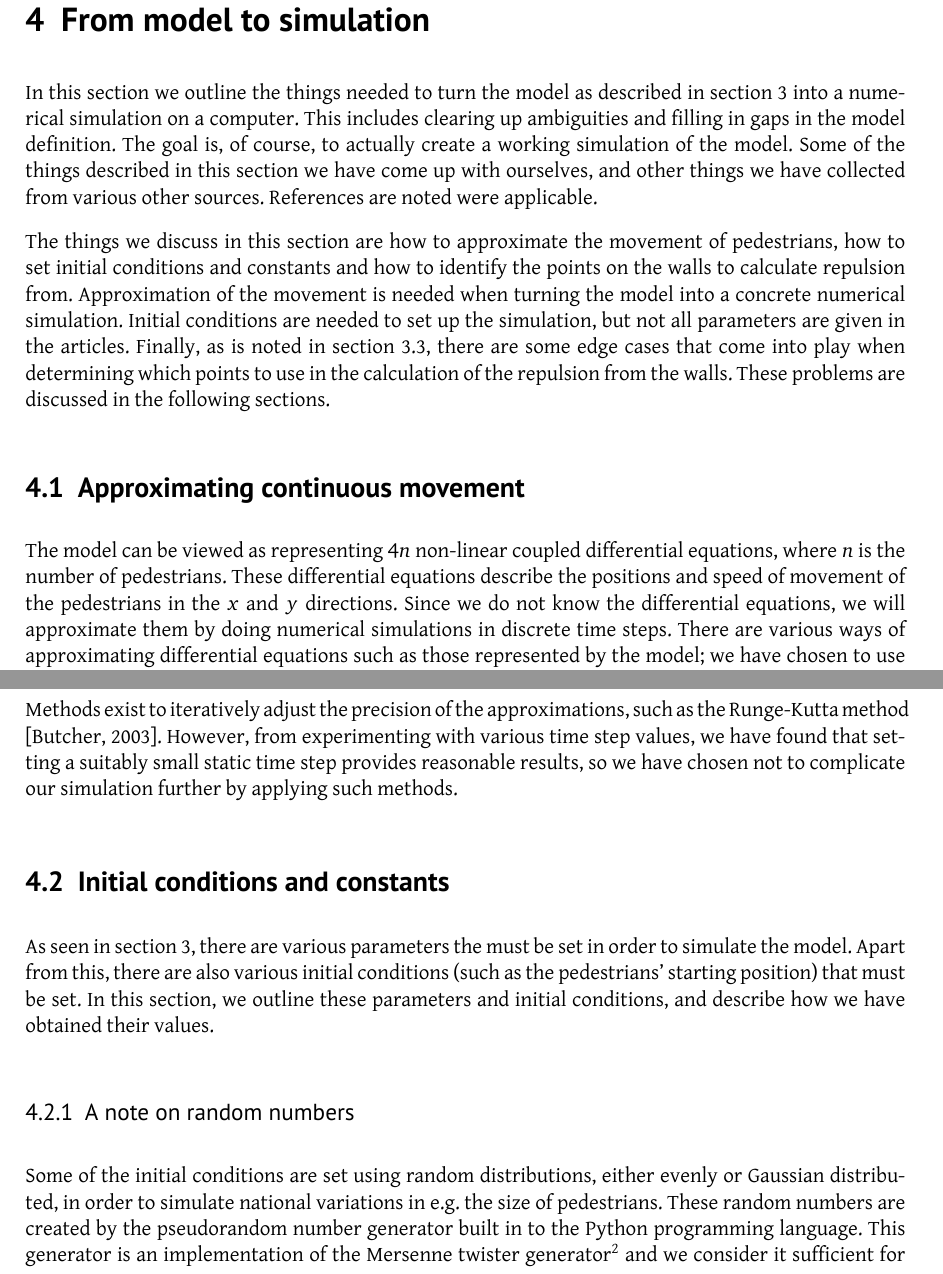
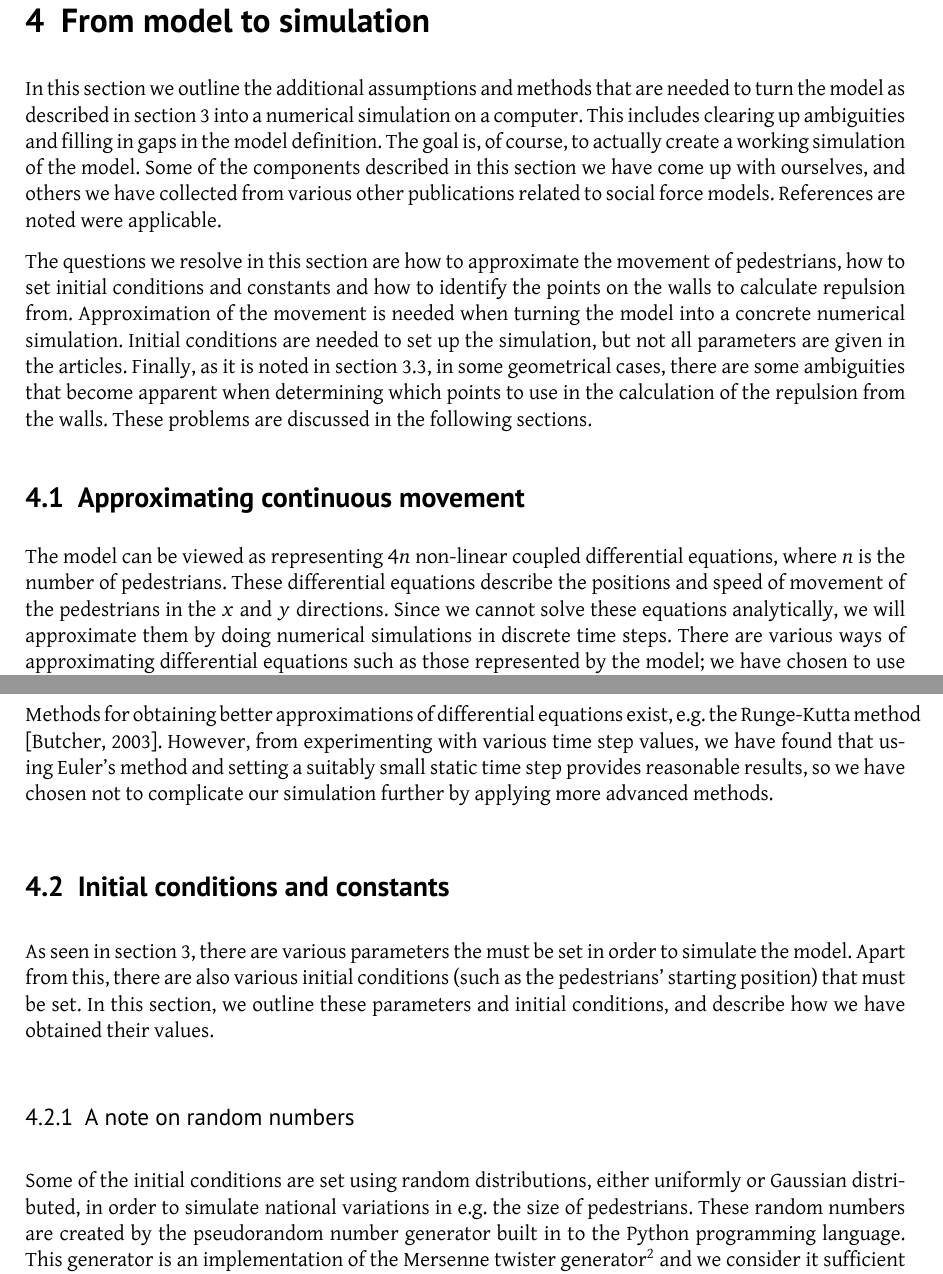
Before and after one commit to tohojo/RUC-math--crowd-modeling, a LaTeX document (LaTeX/crowd-modelling.tex, which reads LaTeX/model-to-simulation.tex): two parts of pages 17 and 18 of 43, joined at a grey line, cut so that both start at the same text. Compiled offline with XeLaTeX.

Commit message:
Make corrections from Viggo's comments

```diff
--- a/LaTeX/model-to-simulation.tex
+++ b/LaTeX/model-to-simulation.tex
@@ -1,34 +1,36 @@
 \section{From model to simulation}
 \label{sec:model-to-simulation}
-In this section we outline the things needed to turn the model as described in
-section~\ref{sec:the-model} into a numerical simulation on a computer. This
-includes clearing up ambiguities and filling in gaps in the model definition.
-The goal is, of course, to actually create a working simulation of the model.
-Some of the things described in this section we have come up with ourselves,
-and other things we have collected from various other sources. References are
+In this section we outline the additional assumptions and methods that are
+needed to turn the model as described in section~\ref{sec:the-model} into a
+numerical simulation on a computer. This includes clearing up ambiguities and
+filling in gaps in the model definition.  The goal is, of course, to actually
+create a working simulation of the model.  Some of the components described in
+this section we have come up with ourselves, and others we have collected from
+various other publications related to social force models. References are
 noted were applicable.
 
-The things we discuss in this section are how to approximate the movement of
-pedestrians, how to set initial conditions and constants and how to identify
-the points on the walls to calculate repulsion from. Approximation of the
-movement is needed when turning the model into a concrete numerical
+The questions we resolve in this section are how to approximate the movement
+of pedestrians, how to set initial conditions and constants and how to
+identify the points on the walls to calculate repulsion from. Approximation of
+the movement is needed when turning the model into a concrete numerical
 simulation. Initial conditions are needed to set up the simulation, but not
-all parameters are given in the articles. Finally, as is noted in
-section~\ref{sec:wall-repulsion}, there are some edge cases that come into
-play when determining which points to use in the calculation of the repulsion
-from the walls. These problems are discussed in the following sections.
+all parameters are given in the articles. Finally, as it is noted in
+section~\ref{sec:wall-repulsion}, in some geometrical cases, there are some
+ambiguities that become apparent when determining which points to use in the
+calculation of the repulsion from the walls. These problems are discussed in
+the following sections.
 
 
 \subsection{Approximating continuous movement}
 The model can be viewed as representing $4n$ non-linear coupled differential
 equations, where $n$ is the number of pedestrians. These differential
 equations describe the positions and speed of movement of the pedestrians in
-the $x$ and $y$ directions. Since we do not know the differential equations,
-we will approximate them by doing numerical simulations in discrete time
-steps. There are various ways of approximating differential equations such as
-those represented by the model; we have chosen to use Euler's method as it
-is simple to work with. Euler's method is given by a truncated Taylor
-expansion \cite{MD}:
+the $x$ and $y$ directions. Since we cannot solve these equations
+analytically, we will approximate them by doing numerical simulations in
+discrete time steps. There are various ways of approximating differential
+equations such as those represented by the model; we have chosen to use
+Euler's method as it is simple to work with. Euler's method is given by a
+truncated Taylor expansion \cite{MD}:
 
 \begin{equation}
     p(t+\Delta t)=p(t)+v(t)\Delta t + \frac{1}{2}f(t)\Delta t^2
@@ -62,11 +64,12 @@ simulations have a finite precision and so have to be rounded. The more
 calculations occur, the larger this error becomes. This means that setting the
 time step too low will result in too many errors from this source.
 
-Methods exist to iteratively adjust the precision of the approximations, such
-as the Runge-Kutta method \cite{butcher2003}. However, from experimenting with
-various time step values, we have found that setting a suitably small static
-time step provides reasonable results, so we have chosen not to complicate our
-simulation further by applying such methods.
+Methods for obtaining better approximations of differential equations exist,
+e.g. the Runge-Kutta method \cite{butcher2003}. However, from experimenting
+with various time step values, we have found that using Euler's method and
+setting a suitably small static time step provides reasonable results, so we
+have chosen not to complicate our simulation further by applying more advanced
+methods.
 
 \subsection{Initial conditions and constants}
 \label{sec:init-cond}
@@ -78,15 +81,15 @@ describe how we have obtained their values.
 
 \subsubsection{A note on random numbers}
 Some of the initial conditions are set using random distributions, either
-evenly or Gaussian distributed, in order to simulate national variations in
+uniformly or Gaussian distributed, in order to simulate national variations in
 e.g. the size of pedestrians.  These random numbers are created by the
 pseudorandom number generator built in to the Python programming language.
 This generator is an implementation of the Mersenne twister
-generator\footnote{See \url{http://en.wikipedia.org/wiki/Mersenne\_twister}} and we
-consider it sufficient for our purposes. This type of pseudorandom number
-generator is deterministic for identical seed values, which means we can run
-multiple simulations of the same initial conditions by fixing the seed of the
-random number generator to the same value for each run.
+generator\footnote{See \url{http://en.wikipedia.org/wiki/Mersenne\_twister}}
+and we consider it sufficient for our purposes. This type of pseudorandom
+number generator is deterministic for identical seed values, which means we
+can run multiple simulations of the same initial conditions by fixing the seed
+of the random number generator to the same value for each run.
 
 Of course the use of (pseudo)random numbers may be a source of errors. We
 discuss this further in section~\ref{sec:random-errors}.
```
Also changed, not shown: LaTeX/model-to-simulation.tex (12 more changed lines).
